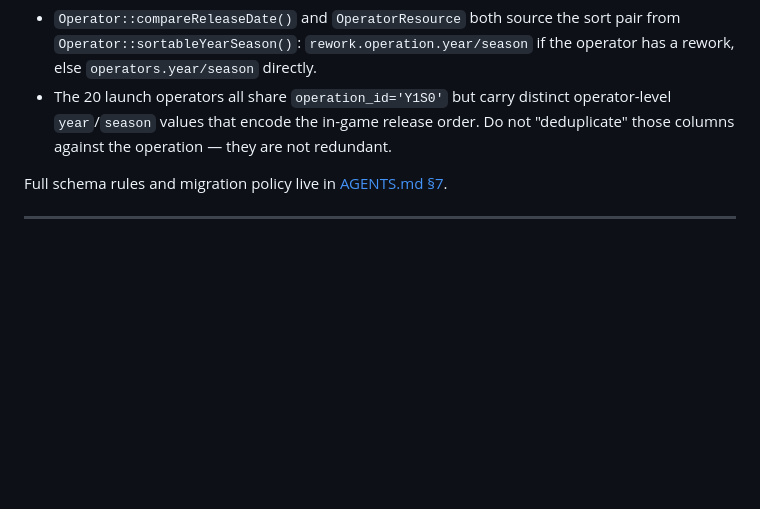
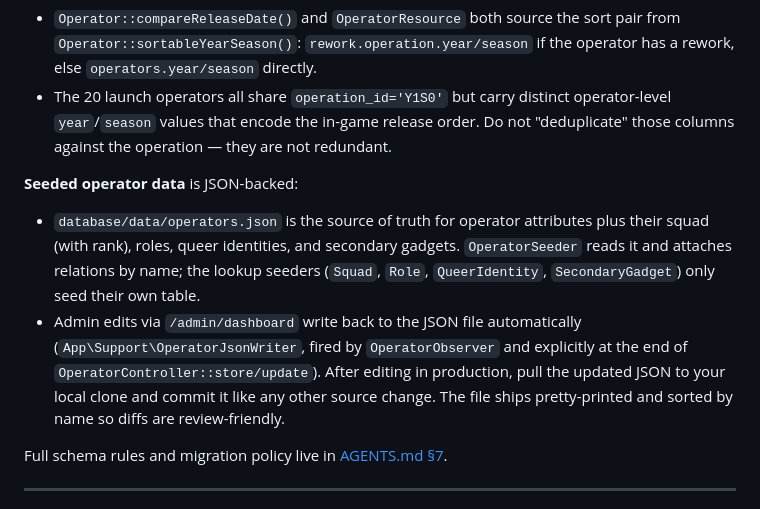
Before and after one commit to h-abdouroihamane/siege-x-guide, a Markdown page: README.md, the part around the change. Rendered like a GitHub page; blank space fills up the shorter version.

```diff
--- a/README.md
+++ b/README.md
@@ -109,6 +109,21 @@ them intact.
   the in-game release order. Do not "deduplicate" those columns
   against the operation — they are not redundant.
 
+**Seeded operator data** is JSON-backed:
+
+- `database/data/operators.json` is the source of truth for operator
+  attributes plus their squad (with rank), roles, queer identities,
+  and secondary gadgets. `OperatorSeeder` reads it and attaches
+  relations by name; the lookup seeders (`Squad`, `Role`,
+  `QueerIdentity`, `SecondaryGadget`) only seed their own table.
+- Admin edits via `/admin/dashboard` write back to the JSON file
+  automatically (`App\Support\OperatorJsonWriter`, fired by
+  `OperatorObserver` and explicitly at the end of
+  `OperatorController::store/update`). After editing in production,
+  pull the updated JSON to your local clone and commit it like any
+  other source change. The file ships pretty-printed and sorted by
+  name so diffs are review-friendly.
+
 Full schema rules and migration policy live in
 [AGENTS.md §7](AGENTS.md).
 
```
Also changed, not shown: docs/2026-05-09_21-14-26-operators-json-source-of-truth.md (added, +202 -0 lines).
